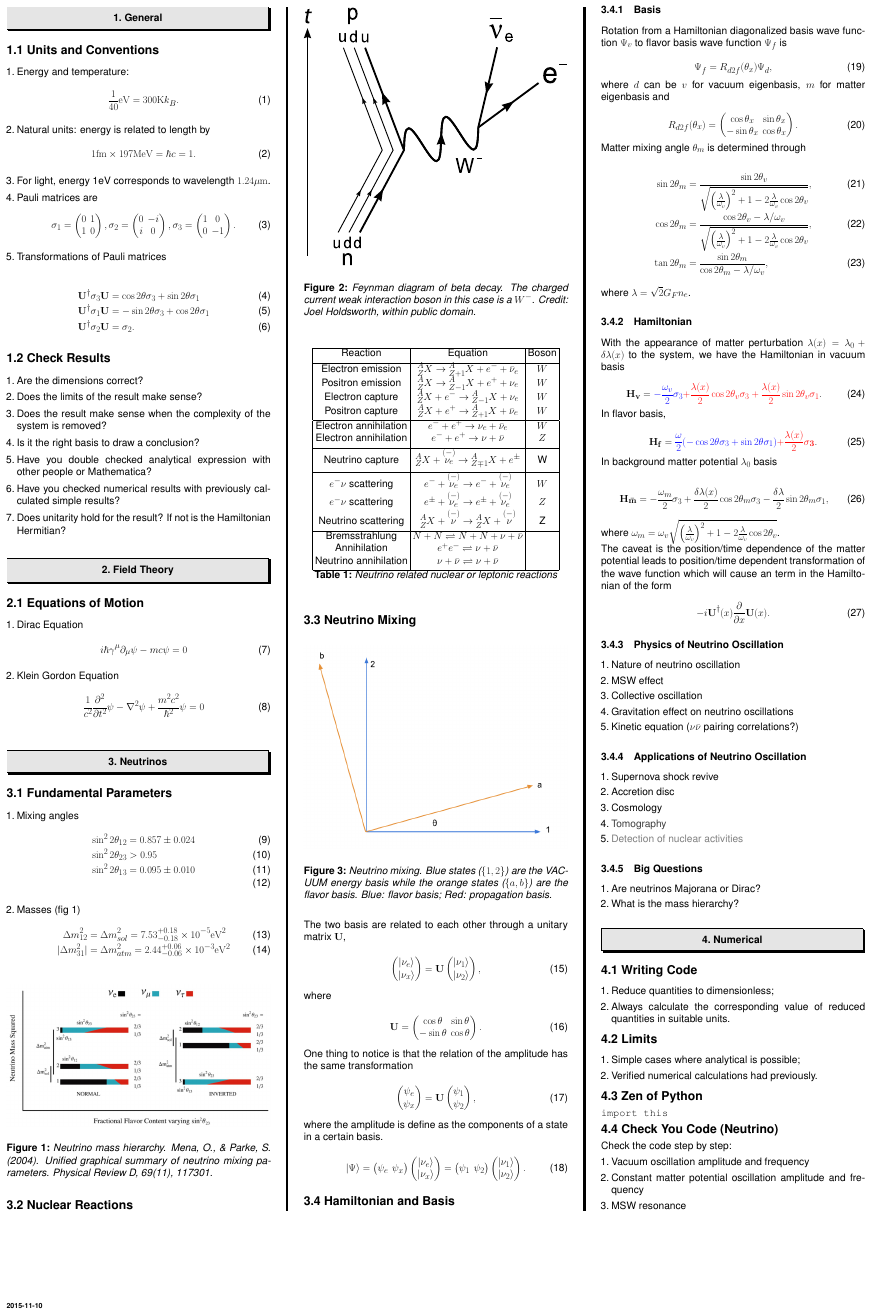
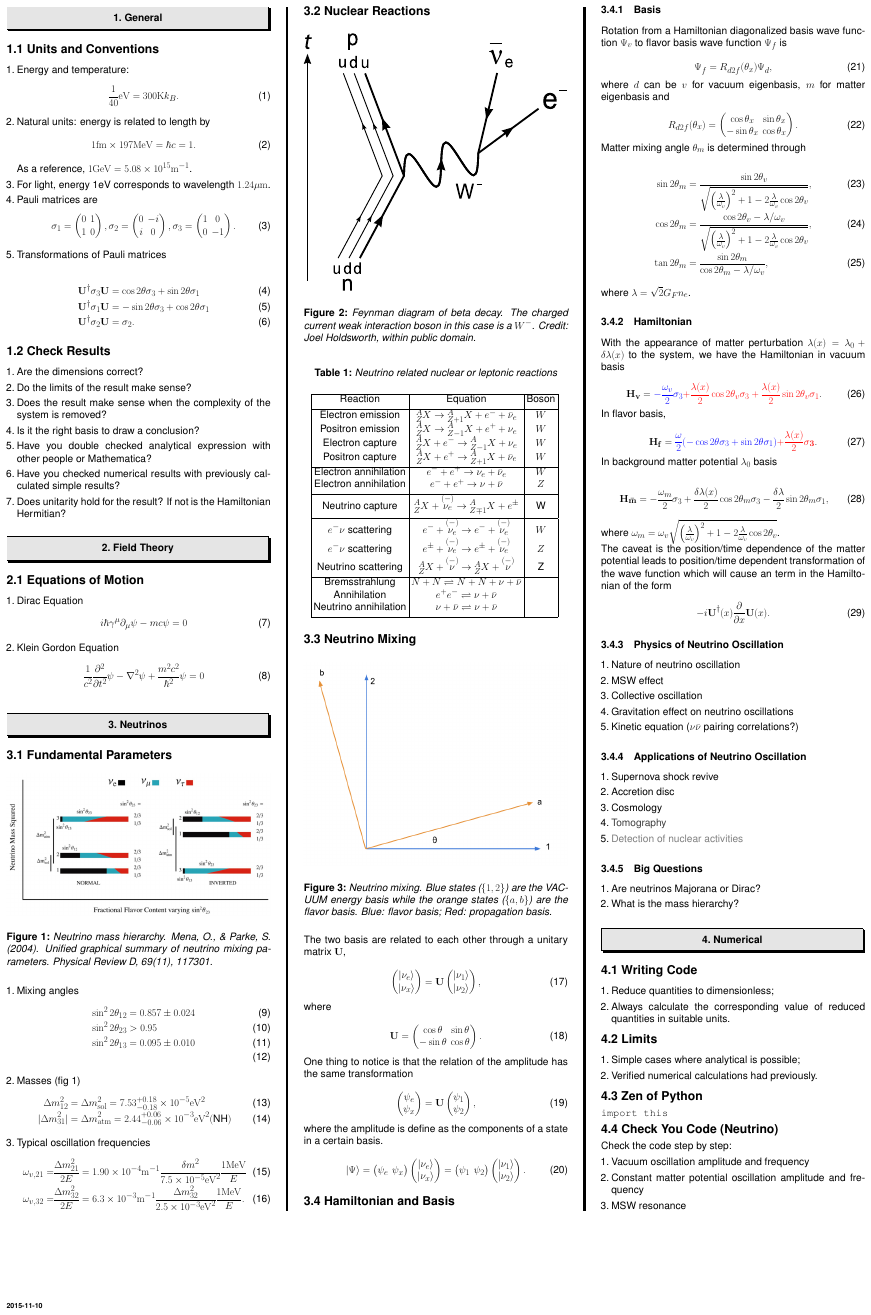
Before and after one commit to emptymalei/poster, a LaTeX poster (wall.tex): the whole page. Compiled offline with pdfLaTeX.

Commit message:
added new estimation techniques

```diff
--- a/wall.tex
+++ b/wall.tex
@@ -96,6 +96,9 @@
 \begin{equation}
 1\mathrm{fm}\times 197\mathrm{MeV}=\hbar c = 1.
 \end{equation}
+
+As a reference, $1 \mathrm{GeV} =& 5.08 \times 10^{15} \mathrm {m^{-1}}$.
+
 \item For light, energy 1eV corresponds to wavelength $1.24\mathrm{\mu m}$.
 \item Pauli matrices are
 \begin{equation}
@@ -118,7 +121,7 @@
 
 \begin{enumerate}
     \item Are the dimensions correct?
-    \item Does the limits of the result make sense?
+    \item Do the limits of the result make sense?
     \item Does the result make sense when the complexity of the system is removed?
     \item Is it the right basis to draw a conclusion?
     \item Have you double checked analytical expression with other people or Mathematica?
@@ -170,21 +181,19 @@ i\hbar \gamma^\mu \partial_\mu \psi - m c \psi = 0
 \end{align}
 \item Masses (fig \ref{fig:neutrino_mass_hierarchy})
 \begin{align}
-\Delta m_{12}^2 &= \Delta m_{sol}^2 = 7.53_{-0.18}^{+0.18} \times 10^{-5} \mathrm{eV}^2 \\
-\lvert\Delta m_{31}^2\rvert & = \Delta m_{atm}^2 = 2.44_{-0.06}^{+0.06}\times 10^{-3} \mathrm{eV^2}
+\Delta m_{12}^2 &= \Delta m_{\mathrm{sol}}^2 = 7.53_{-0.18}^{+0.18} \times 10^{-5} \mathrm{eV}^2 \\
+\lvert\Delta m_{31}^2\rvert & = \Delta m_{\mathrm{atm}}^2 = 2.44_{-0.06}^{+0.06}\times 10^{-3} \mathrm{eV^2} (\text{NH})
 \end{align}
-
+\item Typical oscillation frequencies
+\begin{align}
+   \omega_{v,21}=& \frac{\Delta m^2_{21}}{2E} = 1.90\times 10^{-4}  \mathrm{m}^{-1}  \frac{\delta m^2}{7.5\times 10^{-5}\mathrm{eV}^2} \frac{1\mathrm{MeV}}{E} \\
+   \omega_{v,32} = & \frac{\Delta m^2_{32}}{2E} = 6.3\times 10^{-3} \mathrm{m}^{-1}  \frac{\Delta m^2_{32}}{2.5\times 10^{-3} \mathrm{eV}^2 } \frac{1\mathrm{MeV}}{E}.
+\end{align}
 \end{enumerate}
 
 
 
 
-\begin{figure}[h]
-\centering
-\includegraphics[width=\columnwidth]{assets/neutrino-mass-theta23.png}
-\caption{Neutrino mass hierarchy. Mena, O., \& Parke, S. (2004). Unified graphical summary of neutrino mixing parameters. Physical Review D, 69(11), 117301.}
-\label{fig:neutrino_mass_hierarchy}
-\end{figure}
 
 
 
@@ -204,6 +213,7 @@ i\hbar \gamma^\mu \partial_\mu \psi - m c \psi = 0
 
 \begin{table}[ht]
 \centering
+\caption{Neutrino related nuclear or leptonic reactions}
  \begin{tabular}{|c | c | c|}
  \hline
  Reaction & Equation & Boson   \\ [0.5ex]
```
Also changed, not shown: onWallPoster.pdf (deleted), wall.pdf (added), wall.tex (9 more changed lines), 2 other files.
